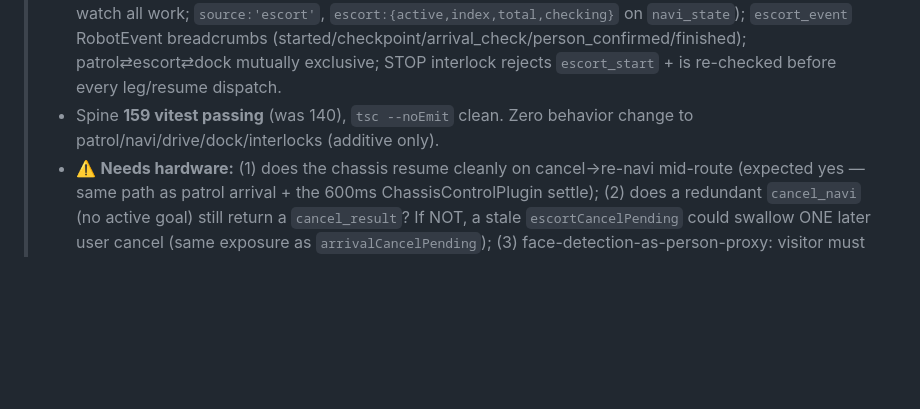
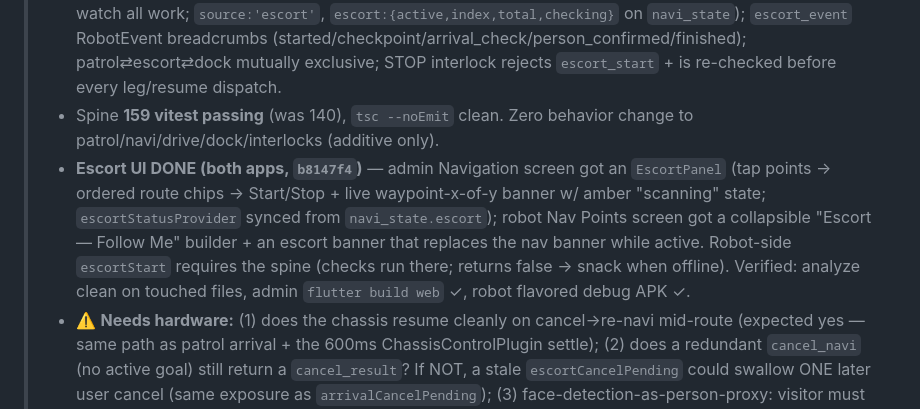
Before and after one commit to nishant-6585/TimoDesk, a Markdown page: HANDOFF.md, the part around the change. Drawn GitHub-style; blank space fills up the shorter version.

Commit message:
docs(handoff): escort UI shipped in both apps
Co-Authored-By: Claude Fable 5 <noreply@anthropic.com>

```diff
--- a/HANDOFF.md
+++ b/HANDOFF.md
@@ -6,6 +6,7 @@
 > - **Person check = face-DETECTION-only** (`countFaces` in face-embedding.ts: tinyFaceDetector boxes, NO landmarks/descriptors/identity, nothing stored — DPDP). `services/person-check.ts` scanner (4 vitest): head sweep LR 50→30→70 via `sdk.setHeadPosition`, snapshot each (`sdk.takeSnapshot` → same /snapshot endpoint), pass if ANY frame has a face, recenter after; errors are misses (fail-safe → escort stops). Chosen over CSJBot proximity fusion (can't distinguish "visitor following" from "something nearby") and over a new body-detection model (no new deps).
 > - Wiring in server.ts: escort rides the normal navi pipeline (naviState banners/`arrivalText` speech/arrival watch all work; `source:'escort'`, `escort:{active,index,total,checking}` on `navi_state`); `escort_event` RobotEvent breadcrumbs (started/checkpoint/arrival_check/person_confirmed/finished); patrol⇄escort⇄dock mutually exclusive; STOP interlock rejects `escort_start` + is re-checked before every leg/resume dispatch.
 > - Spine **159 vitest passing** (was 140), `tsc --noEmit` clean. Zero behavior change to patrol/navi/drive/dock/interlocks (additive only).
+> - **Escort UI DONE (both apps, `b8147f4`)** — admin Navigation screen got an `EscortPanel` (tap points → ordered route chips → Start/Stop + live waypoint-x-of-y banner w/ amber "scanning" state; `escortStatusProvider` synced from `navi_state.escort`); robot Nav Points screen got a collapsible "Escort — Follow Me" builder + an escort banner that replaces the nav banner while active. Robot-side `escortStart` requires the spine (checks run there; returns false → snack when offline). Verified: analyze clean on touched files, admin `flutter build web` ✓, robot flavored debug APK ✓.
 > - ⚠️ **Needs hardware:** (1) does the chassis resume cleanly on cancel→re-navi mid-route (expected yes — same path as patrol arrival + the 600ms ChassisControlPlugin settle); (2) does a redundant `cancel_navi` (no active goal) still return a `cancel_result`? If NOT, a stale `escortCancelPending` could swallow ONE later user cancel (same exposure as `arrivalCancelPending`); (3) face-detection-as-person-proxy: visitor must roughly face the robot during a check — tune sweep range/settle (700ms) + timeout on the bench; (4) no UI yet — trigger via WS intent (admin app/MCP tools are follow-ups).
 
 > **🔌 2026-07-28 — MCP showcase built: Mikee MCP server + plugin platform (all unit-tested, NOT yet run against live spine/robot).**
```
